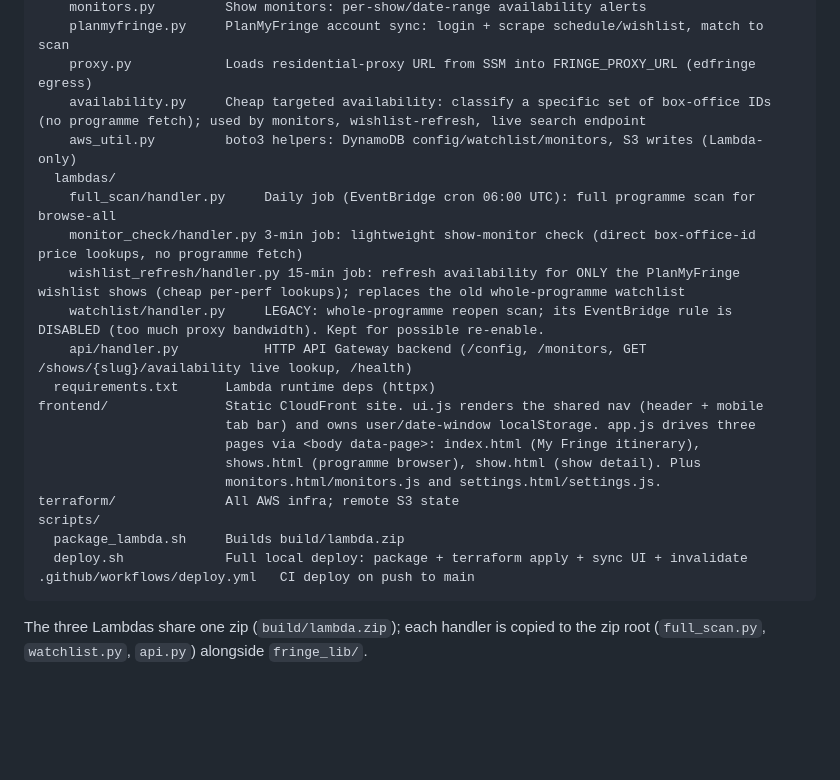
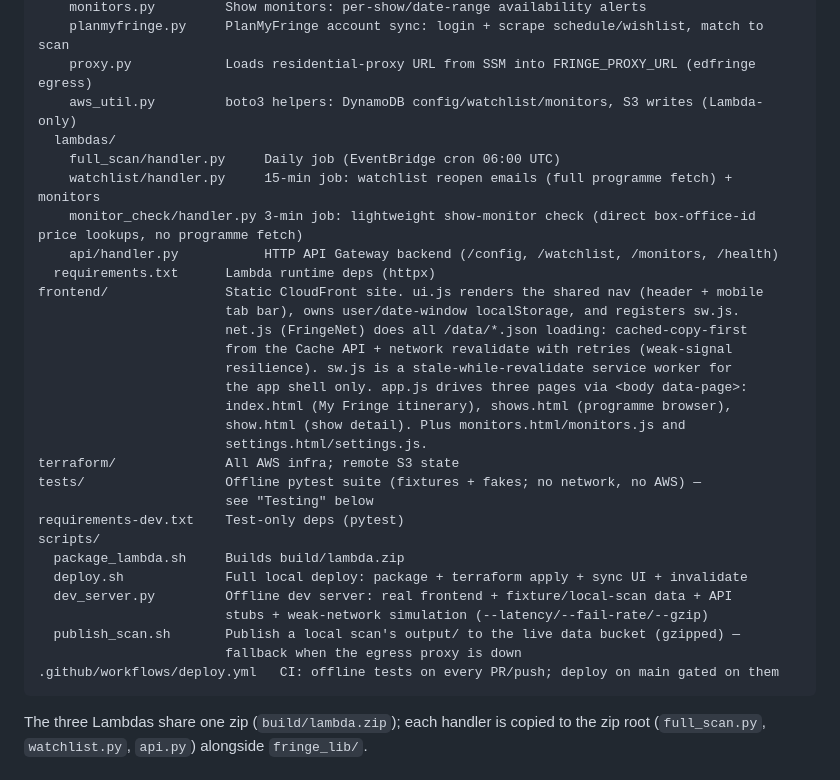
Before and after one commit to Hadarwaldman/fringe-monitor, a Markdown page: CLAUDE.md, the part around the change. Drawn GitHub-style; blank space fills up the shorter version.

````diff
--- a/CLAUDE.md
+++ b/CLAUDE.md
@@ -20,25 +20,34 @@ backend/
     monitors.py         Show monitors: per-show/date-range availability alerts
     planmyfringe.py     PlanMyFringe account sync: login + scrape schedule/wishlist, match to scan
     proxy.py            Loads residential-proxy URL from SSM into FRINGE_PROXY_URL (edfringe egress)
-    availability.py     Cheap targeted availability: classify a specific set of box-office IDs (no programme fetch); used by monitors, wishlist-refresh, live search endpoint
     aws_util.py         boto3 helpers: DynamoDB config/watchlist/monitors, S3 writes (Lambda-only)
   lambdas/
-    full_scan/handler.py     Daily job (EventBridge cron 06:00 UTC): full programme scan for browse-all
+    full_scan/handler.py     Daily job (EventBridge cron 06:00 UTC)
+    watchlist/handler.py     15-min job: watchlist reopen emails (full programme fetch) + monitors
     monitor_check/handler.py 3-min job: lightweight show-monitor check (direct box-office-id price lookups, no programme fetch)
-    wishlist_refresh/handler.py 15-min job: refresh availability for ONLY the PlanMyFringe wishlist shows (cheap per-perf lookups); replaces the old whole-programme watchlist
-    watchlist/handler.py     LEGACY: whole-programme reopen scan; its EventBridge rule is DISABLED (too much proxy bandwidth). Kept for possible re-enable.
-    api/handler.py           HTTP API Gateway backend (/config, /monitors, GET /shows/{slug}/availability live lookup, /health)
+    api/handler.py           HTTP API Gateway backend (/config, /watchlist, /monitors, /health)
   requirements.txt      Lambda runtime deps (httpx)
 frontend/               Static CloudFront site. ui.js renders the shared nav (header + mobile
-                        tab bar) and owns user/date-window localStorage. app.js drives three
-                        pages via <body data-page>: index.html (My Fringe itinerary),
-                        shows.html (programme browser), show.html (show detail). Plus
-                        monitors.html/monitors.js and settings.html/settings.js.
+                        tab bar), owns user/date-window localStorage, and registers sw.js.
+                        net.js (FringeNet) does all /data/*.json loading: cached-copy-first
+                        from the Cache API + network revalidate with retries (weak-signal
+                        resilience). sw.js is a stale-while-revalidate service worker for
+                        the app shell only. app.js drives three pages via <body data-page>:
+                        index.html (My Fringe itinerary), shows.html (programme browser),
+                        show.html (show detail). Plus monitors.html/monitors.js and
+                        settings.html/settings.js.
 terraform/              All AWS infra; remote S3 state
+tests/                  Offline pytest suite (fixtures + fakes; no network, no AWS) —
+                        see "Testing" below
+requirements-dev.txt    Test-only deps (pytest)
 scripts/
   package_lambda.sh     Builds build/lambda.zip
   deploy.sh             Full local deploy: package + terraform apply + sync UI + invalidate
-.github/workflows/deploy.yml   CI deploy on push to main
+  dev_server.py         Offline dev server: real frontend + fixture/local-scan data + API
+                        stubs + weak-network simulation (--latency/--fail-rate/--gzip)
+  publish_scan.sh       Publish a local scan's output/ to the live data bucket (gzipped) —
+                        fallback when the egress proxy is down
+.github/workflows/deploy.yml   CI: offline tests on every PR/push; deploy on main gated on them
 ```
 
 The three Lambdas share one zip (`build/lambda.zip`); each handler is copied to the zip root (`full_scan.py`, `watchlist.py`, `api.py`) alongside `fringe_lib/`.
````
Also changed, not shown: README.md (+26 -2 lines).
